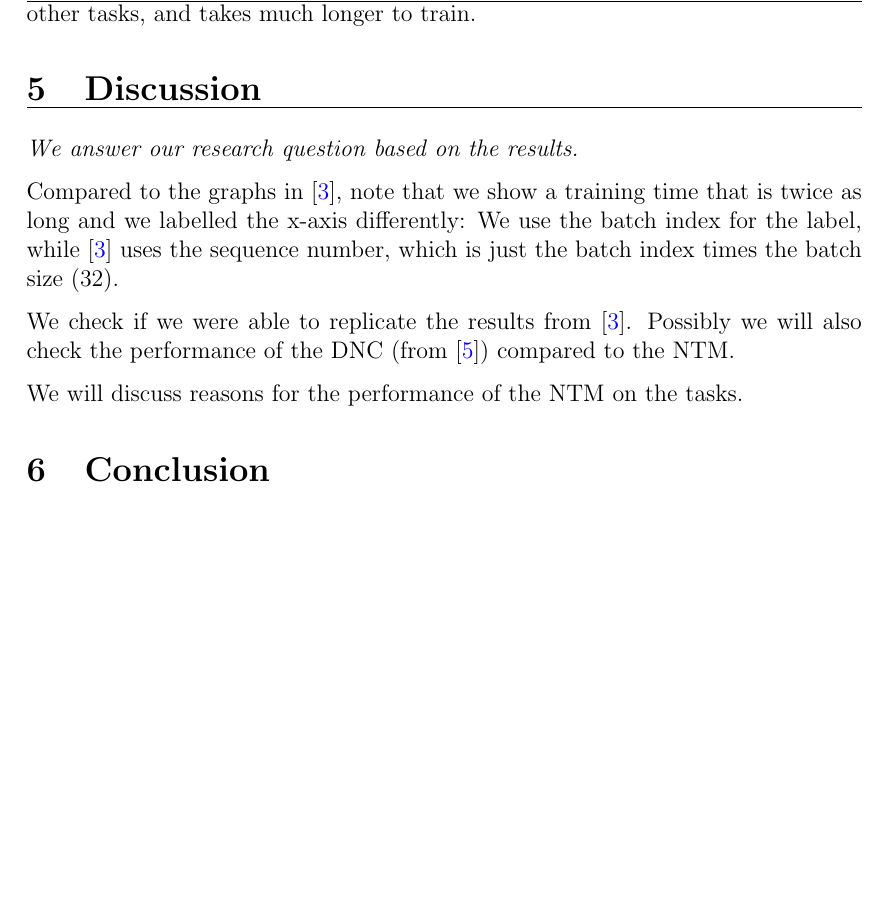
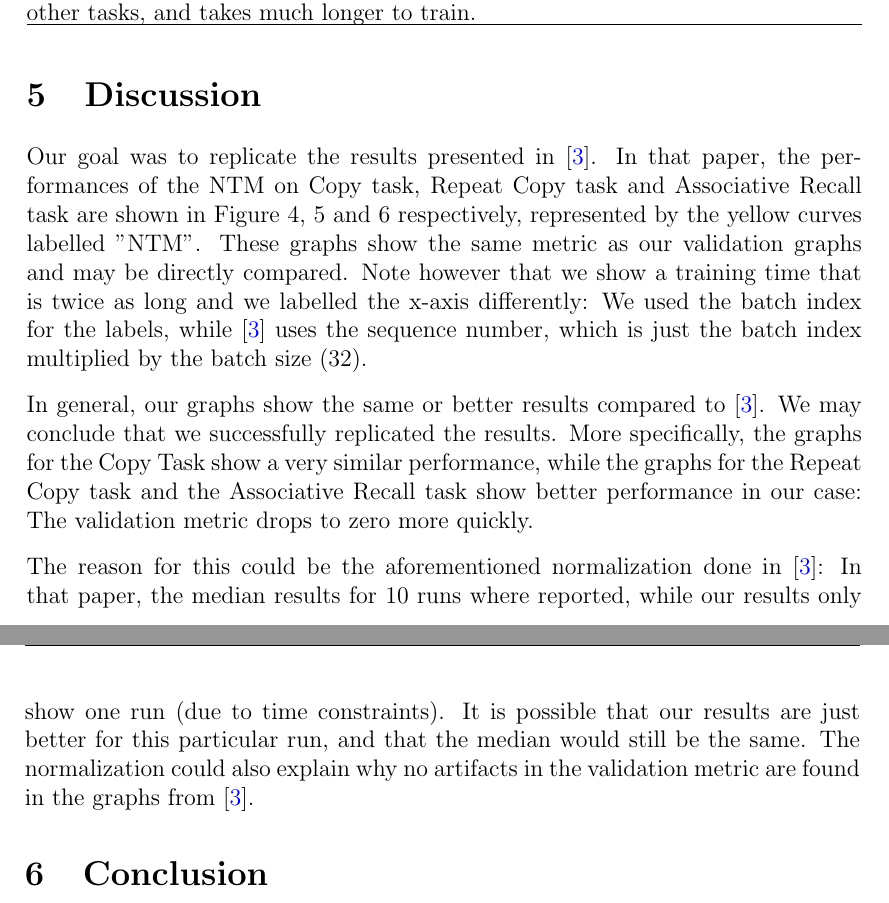
Before and after one commit to vincentrolfs/ntm_reproduction, a LaTeX document (latex/paper.tex): part of page 12 of 13 before the commit and two parts of pages 12 and 13 of 14 after it, the two joined at a grey line, cut so that both start at the same text, the shorter picture padded with empty space. Compiled offline with pdfLaTeX.

Commit message:
Update latex

```diff
--- a/latex/paper.tex
+++ b/latex/paper.tex
@@ -383,13 +385,11 @@ The Sorting task  \autoref{fig-sort} shows a different picture: Here the trainin
 It is interesting to note that not spikes or artifacts occur for the validation metric recorded for the Sorting task. This might be because no "overtraining" has occured here -- the task of sorting a sequence of vectors seems to be more difficult than the other tasks, and takes much longer to train.
 
 \section{Discussion}
-\textit{We answer our research question based on the results.}
+Our goal was to replicate the results presented in \cite{implementing-ntm}. In that paper, the performances of the NTM on Copy task, Repeat Copy task and Associative Recall task are shown in Figure 4, 5 and 6 respectively, represented by the yellow curves labelled "NTM". These graphs show the same metric as our validation graphs and may be directly compared. Note however that we show a training time that is twice as long and we labelled the x-axis differently: We used the batch index for the labels, while \cite{implementing-ntm} uses the sequence number, which is just the batch index multiplied by the batch size ($32$).
 
-Compared to the graphs in \cite{implementing-ntm}, note that we show a training time that is twice as long and we labelled the x-axis differently: We use the batch index for the label, while \cite{implementing-ntm} uses the sequence number, which is just the batch index times the batch size ($32$).
+In general, our graphs show the same or better results compared to \cite{implementing-ntm}. We may conclude that we successfully replicated the results. More specifically, the graphs for the Copy Task show a very similar performance, while the graphs for the Repeat Copy task and the Associative Recall task show better performance in our case: The validation metric drops to zero more quickly.
 
-We check if we were able to replicate the results from \cite{implementing-ntm}. Possibly we will also check the performance of the DNC (from \cite{original-dnc}) compared to the NTM.
-
-We will discuss reasons for the performance of the NTM on the tasks.
+The reason for this could be the aforementioned normalization done in \cite{implementing-ntm}: In that paper, the median results for $10$ runs where reported, while our results only show one run (due to time constraints). It is possible that our results are just better for this particular run, and that the median would still be the same. The normalization could also explain why no artifacts in the validation metric are found in the graphs from \cite{implementing-ntm}.
 
 \section{Conclusion}
 \textit{We discuss the contribution and limitation of our work, and further direction of this field.}
```
Also changed, not shown: latex/paper.pdf, latex/paper.tex (8 more changed lines), 3 other files.
